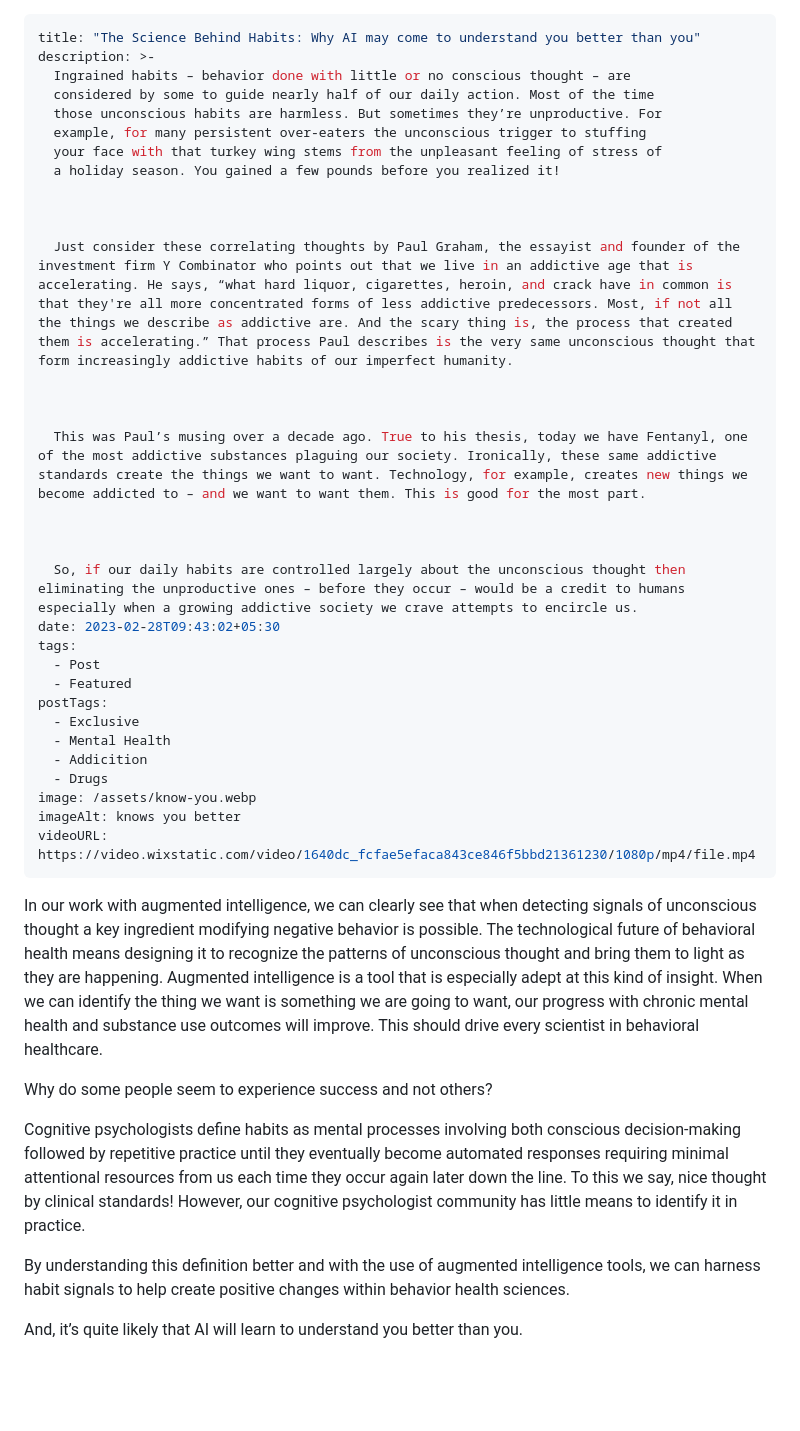
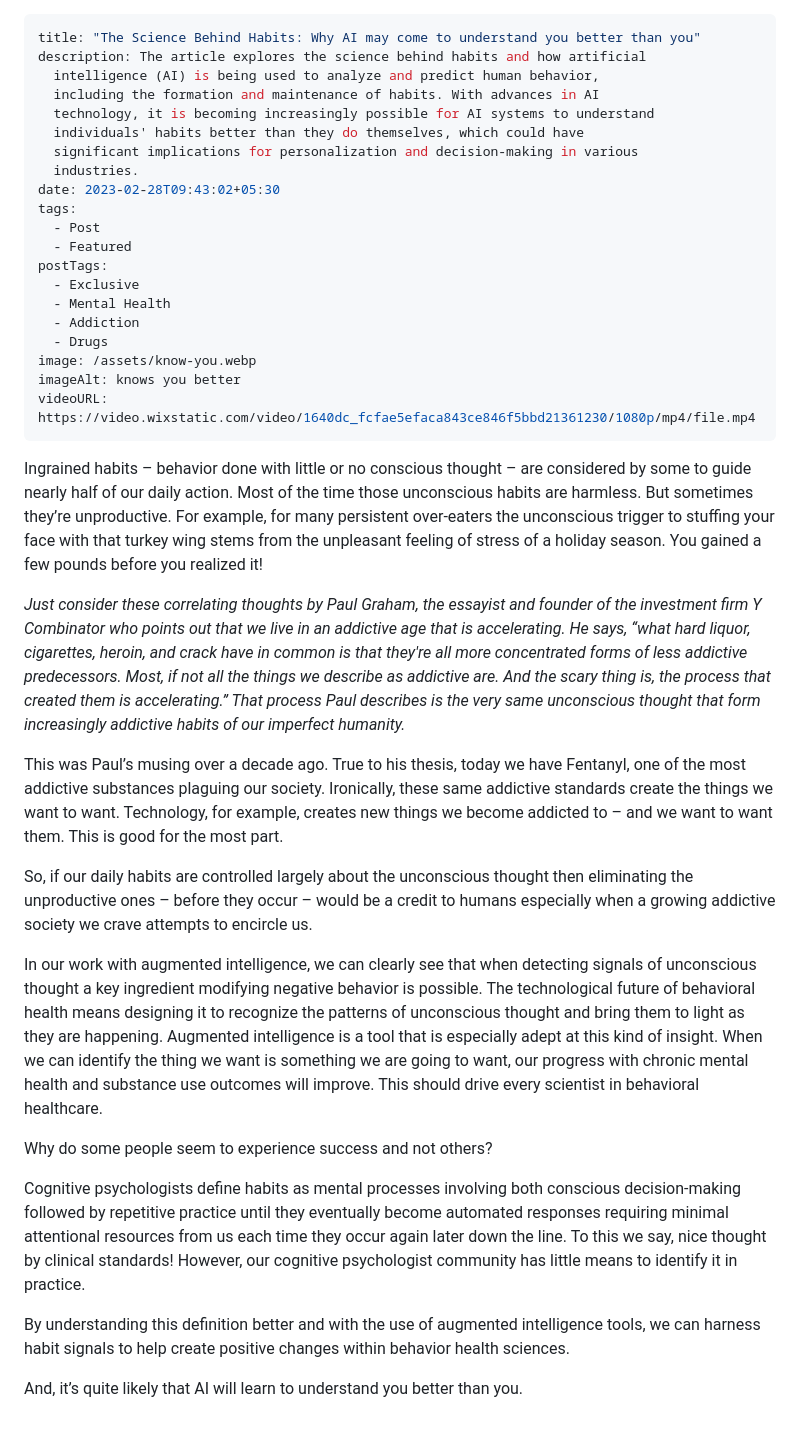
Before and after one commit to shubham-execideas/youuBlog, a Markdown page: src/blog/the-science-behind-habits-why-ai-may-come-to-understand-you-better-than-you.md, the part around the change. Rendered like a GitHub page; blank space fills up the shorter version.

Commit message:
Update Blog “the-science-behind-habits-why-ai-may-come-to-understand-you-better-than-you”

```diff
--- a/src/blog/the-science-behind-habits-why-ai-may-come-to-understand-you-better-than-you.md
+++ b/src/blog/the-science-behind-habits-why-ai-may-come-to-understand-you-better-than-you.md
@@ -1,24 +1,12 @@
 ---
 title: "The Science Behind Habits: Why AI may come to understand you better than you"
-description: >-
-  Ingrained habits – behavior done with little or no conscious thought – are
-  considered by some to guide nearly half of our daily action. Most of the time
-  those unconscious habits are harmless. But sometimes they’re unproductive. For
-  example, for many persistent over-eaters the unconscious trigger to stuffing
-  your face with that turkey wing stems from the unpleasant feeling of stress of
-  a holiday season. You gained a few pounds before you realized it!
-
-
-
-  Just consider these correlating thoughts by Paul Graham, the essayist and founder of the investment firm Y Combinator who points out that we live in an addictive age that is accelerating. He says, “what hard liquor, cigarettes, heroin, and crack have in common is that they're all more concentrated forms of less addictive predecessors. Most, if not all the things we describe as addictive are. And the scary thing is, the process that created them is accelerating.” That process Paul describes is the very same unconscious thought that form increasingly addictive habits of our imperfect humanity.
-
-
-
-  This was Paul’s musing over a decade ago. True to his thesis, today we have Fentanyl, one of the most addictive substances plaguing our society. Ironically, these same addictive standards create the things we want to want. Technology, for example, creates new things we become addicted to – and we want to want them. This is good for the most part.
-
-
-
-  So, if our daily habits are controlled largely about the unconscious thought then eliminating the unproductive ones – before they occur – would be a credit to humans especially when a growing addictive society we crave attempts to encircle us.
+description: The article explores the science behind habits and how artificial
+  intelligence (AI) is being used to analyze and predict human behavior,
+  including the formation and maintenance of habits. With advances in AI
+  technology, it is becoming increasingly possible for AI systems to understand
+  individuals' habits better than they do themselves, which could have
+  significant implications for personalization and decision-making in various
+  industries.
 date: 2023-02-28T09:43:02+05:30
 tags:
   - Post
@@ -26,7 +14,7 @@ tags:
 postTags:
   - Exclusive
   - Mental Health
-  - Addicition
+  - Addiction
   - Drugs
 image: /assets/know-you.webp
 imageAlt: knows you better
@@ -34,20 +22,28 @@ videoURL: https://video.wixstatic.com/video/1640dc_fcfae5efaca843ce846f5bbd21361
 ---
 
 
-In our work with augmented intelligence, we can clearly see that when detecting signals of unconscious thought a key ingredient modifying negative behavior is possible. The technological future of behavioral health means designing it to recognize the patterns of unconscious thought and bring them to light as they are happening. Augmented intelligence is a tool that is especially adept at this kind of insight. When we can identify the thing we want is something we are going to want, our progress with chronic mental health and substance use outcomes will improve. This should drive every scientist in behavioral healthcare.
+Ingrained habits – behavior done with little or no conscious thought – are considered by some to guide nearly half of our daily action. Most of the time those unconscious habits are harmless. But sometimes they’re unproductive. For example, for many persistent over-eaters the unconscious trigger to stuffing your face with that turkey wing stems from the unpleasant feeling of stress of a holiday season. You gained a few pounds before you realized it!
 
 
 
-Why do some people seem to experience success and not others?
+*Just consider these correlating thoughts by Paul Graham, the essayist and founder of the investment firm Y Combinator who points out that we live in an addictive age that is accelerating. He says, “what hard liquor, cigarettes, heroin, and crack have in common is that they're all more concentrated forms of less addictive predecessors. Most, if not all the things we describe as addictive are. And the scary thing is, the process that created them is accelerating.” That process Paul describes is the very same unconscious thought that form increasingly addictive habits of our imperfect humanity.*
 
 
 
-Cognitive psychologists define habits as mental processes involving both conscious decision-making followed by repetitive practice until they eventually become automated responses requiring minimal attentional resources from us each time they occur again later down the line. To this we say, nice thought by clinical standards! However, our cognitive psychologist community has little means to identify it in practice.
+This was Paul’s musing over a decade ago. True to his thesis, today we have Fentanyl, one of the most addictive substances plaguing our society. Ironically, these same addictive standards create the things we want to want. Technology, for example, creates new things we become addicted to – and we want to want them. This is good for the most part.
 
 
 
-By understanding this definition better and with the use of augmented intelligence tools, we can harness habit signals to help create positive changes within behavior health sciences.
+So, if our daily habits are controlled largely about the unconscious thought then eliminating the unproductive ones – before they occur – would be a credit to humans especially when a growing addictive society we crave attempts to encircle us.
 
 
 
+In our work with augmented intelligence, we can clearly see that when detecting signals of unconscious thought a key ingredient modifying negative behavior is possible. The technological future of behavioral health means designing it to recognize the patterns of unconscious thought and bring them to light as they are happening. Augmented intelligence is a tool that is especially adept at this kind of insight. When we can identify the thing we want is something we are going to want, our progress with chronic mental health and substance use outcomes will improve. This should drive every scientist in behavioral healthcare.
+
+Why do some people seem to experience success and not others?
+
+Cognitive psychologists define habits as mental processes involving both conscious decision-making followed by repetitive practice until they eventually become automated responses requiring minimal attentional resources from us each time they occur again later down the line. To this we say, nice thought by clinical standards! However, our cognitive psychologist community has little means to identify it in practice.
+
+By understanding this definition better and with the use of augmented intelligence tools, we can harness habit signals to help create positive changes within behavior health sciences.
+
 And, it’s quite likely that AI will learn to understand you better than you.
```
